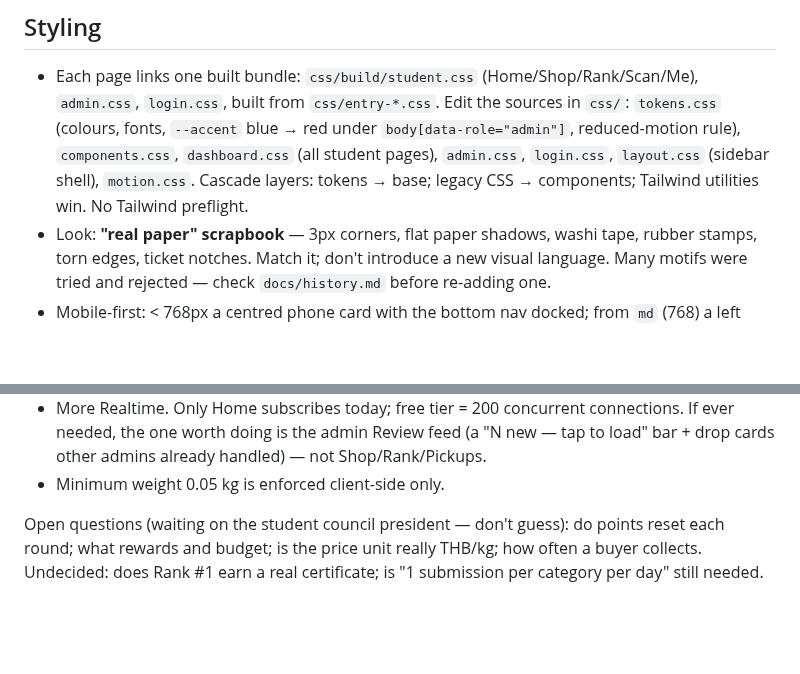
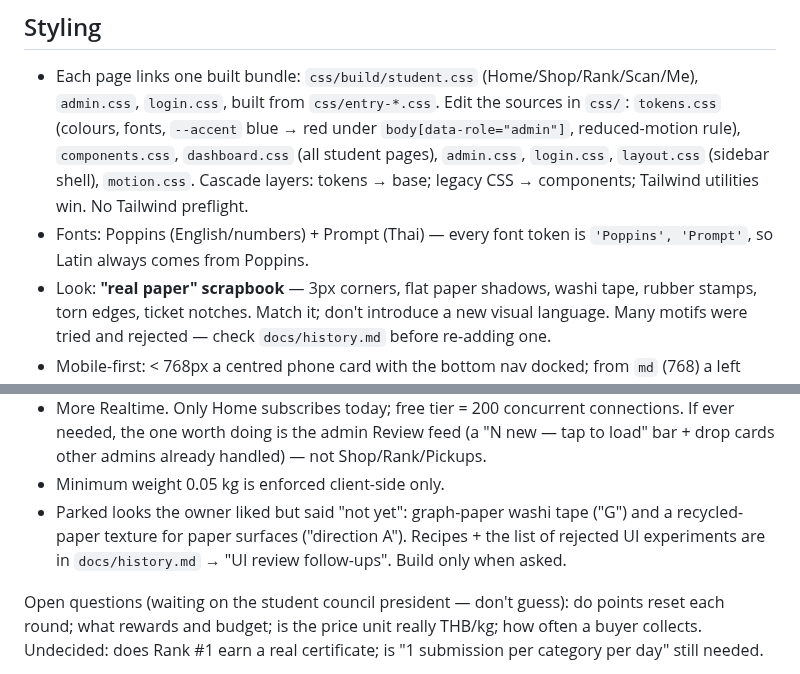
Before and after one commit to zenoframeria/RFC-Recycle-for-Credits, a Markdown page: CLAUDE.md, 2 parts joined by grey strips. Rendered like a GitHub page; blank space fills up the shorter version.

```diff
--- a/CLAUDE.md
+++ b/CLAUDE.md
@@ -79,6 +79,7 @@ Storage:
 ## Styling
 
 - Each page links one built bundle: `css/build/student.css` (Home/Shop/Rank/Scan/Me), `admin.css`, `login.css`, built from `css/entry-*.css`. Edit the sources in `css/`: `tokens.css` (colours, fonts, `--accent` blue → red under `body[data-role="admin"]`, reduced-motion rule), `components.css`, `dashboard.css` (all student pages), `admin.css`, `login.css`, `layout.css` (sidebar shell), `motion.css`. Cascade layers: tokens → base; legacy CSS → components; Tailwind utilities win. No Tailwind preflight.
+- Fonts: Poppins (English/numbers) + Prompt (Thai) — every font token is `'Poppins', 'Prompt'`, so Latin always comes from Poppins.
 - Look: **"real paper" scrapbook** — 3px corners, flat paper shadows, washi tape, rubber stamps, torn edges, ticket notches. Match it; don't introduce a new visual language. Many motifs were tried and rejected — check `docs/history.md` before re-adding one.
 - Mobile-first: < 768px a centred phone card with the bottom nav docked; from `md` (768) a left sidebar (icon-only at md, labels from `lg` 1024); page classes `page-home/shop/rank/scan/me`; ≥ 1600px content zooms 1.18. Login pages: full-bleed from `md`, form centred at 460px.
 - Copy is bilingual on purpose: English headings/game words, Thai descriptions/instructions.
@@ -106,6 +107,7 @@ Deferred on purpose — don't build unless asked:
 - Bulk approve, cleanup of old rejected photos, expiring receipts nobody picked up.
 - More Realtime. Only Home subscribes today; free tier = 200 concurrent connections. If ever needed, the one worth doing is the admin Review feed (a "N new — tap to load" bar + drop cards other admins already handled) — not Shop/Rank/Pickups.
 - Minimum weight 0.05 kg is enforced client-side only.
+- Parked looks the owner liked but said "not yet": graph-paper washi tape ("G") and a recycled-paper texture for paper surfaces ("direction A"). Recipes + the list of rejected UI experiments are in `docs/history.md` → "UI review follow-ups". Build only when asked.
 
 Open questions (waiting on the student council president — don't guess): do points reset each round; what rewards and budget; is the price unit really THB/kg; how often a buyer collects. Undecided: does Rank #1 earn a real certificate; is "1 submission per category per day" still needed.
 
```
Also changed, not shown: docs/history.md (+20 -0 lines).
